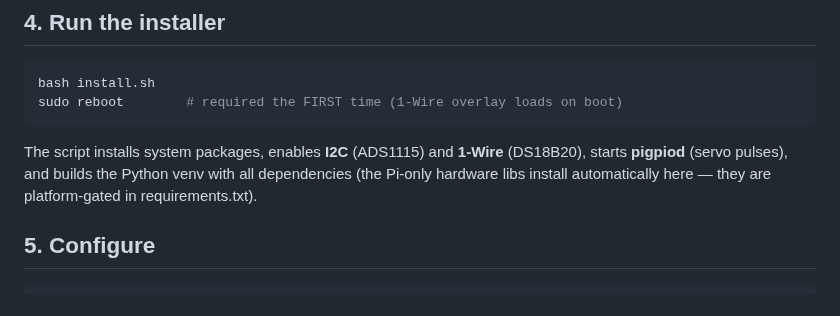
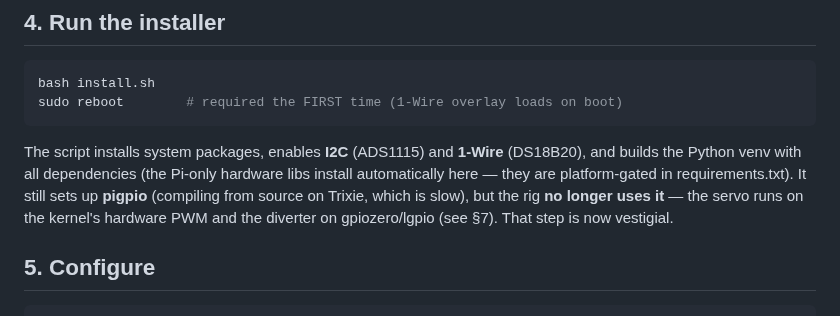
Before and after one commit to Salvadrn/membrane-rig, a Markdown page: docs/INSTALL.md, the part around the change. Drawn GitHub-style.

Commit message:
docs(install): stop claiming install.sh 'starts pigpiod for servo pulses' — the rig uses kernel PWM now; that step is vestigial

````diff
--- a/docs/INSTALL.md
+++ b/docs/INSTALL.md
@@ -52,9 +52,11 @@ sudo reboot        # required the FIRST time (1-Wire overlay loads on boot)
 ```
 
 The script installs system packages, enables **I2C** (ADS1115) and **1-Wire**
-(DS18B20), starts **pigpiod** (servo pulses), and builds the Python venv with
-all dependencies (the Pi-only hardware libs install automatically here — they
-are platform-gated in requirements.txt).
+(DS18B20), and builds the Python venv with all dependencies (the Pi-only hardware
+libs install automatically here — they are platform-gated in requirements.txt).
+It still sets up **pigpio** (compiling from source on Trixie, which is slow), but
+the rig **no longer uses it** — the servo runs on the kernel's hardware PWM and the
+diverter on gpiozero/lgpio (see §7). That step is now vestigial.
 
 ## 5. Configure
 
````
